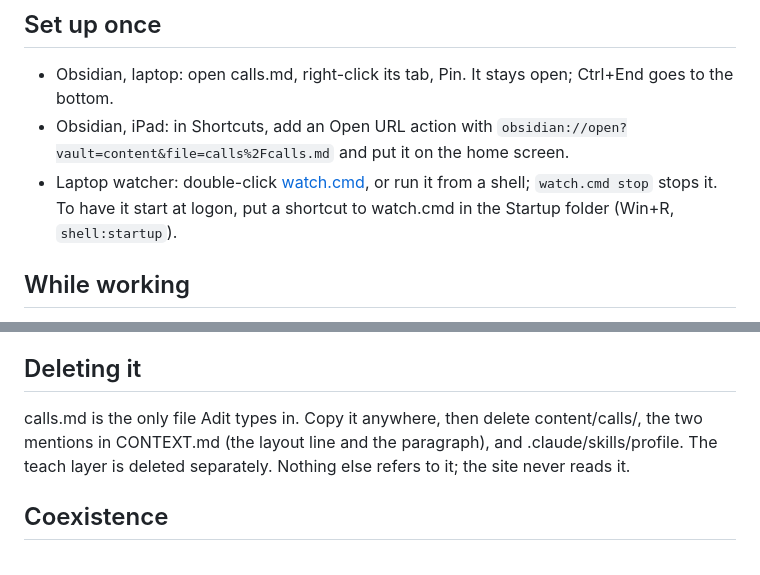
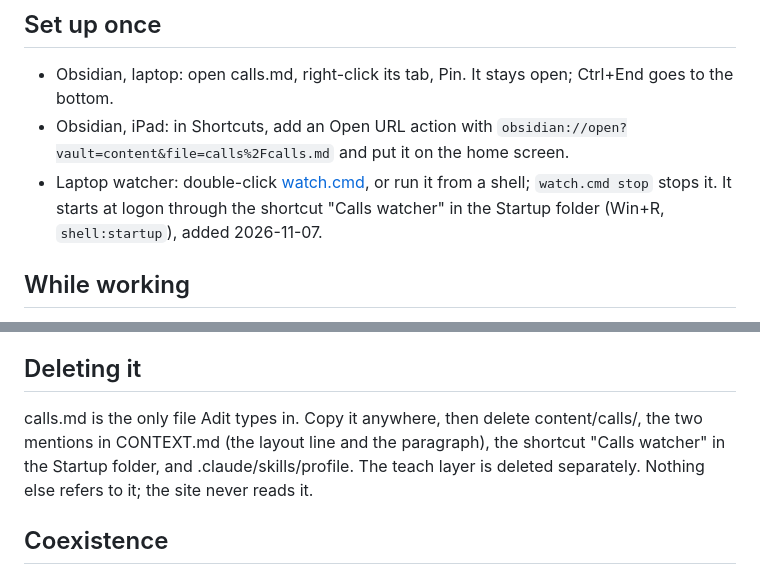
Before and after one commit to zcsop1206/EngineeringPortfolio, a Markdown page: content/calls/README.md, 2 parts joined by grey strips. Rendered like a GitHub page.

Commit message:
Calls: the watcher starts at logon
Co-Authored-By: Claude Fable 5.1 <noreply@anthropic.com>

```diff
--- a/content/calls/README.md
+++ b/content/calls/README.md
@@ -24,7 +24,7 @@ A modelling question is any point where which theory, what assumption or how muc
 
 - Obsidian, laptop: open calls.md, right-click its tab, Pin. It stays open; Ctrl+End goes to the bottom.
 - Obsidian, iPad: in Shortcuts, add an Open URL action with `obsidian://open?vault=content&file=calls%2Fcalls.md` and put it on the home screen.
-- Laptop watcher: double-click [watch.cmd](watch.cmd), or run it from a shell; `watch.cmd stop` stops it. To have it start at logon, put a shortcut to watch.cmd in the Startup folder (Win+R, `shell:startup`).
+- Laptop watcher: double-click [watch.cmd](watch.cmd), or run it from a shell; `watch.cmd stop` stops it. It starts at logon through the shortcut "Calls watcher" in the Startup folder (Win+R, `shell:startup`), added 2026-11-07.
 
 ## While working
 
@@ -76,7 +76,7 @@ Built 2026-11-07 without opening Obsidian: how the vault shows the .mjs and .cmd
 
 ## Deleting it
 
-calls.md is the only file Adit types in. Copy it anywhere, then delete content/calls/, the two mentions in CONTEXT.md (the layout line and the paragraph), and .claude/skills/profile. The teach layer is deleted separately. Nothing else refers to it; the site never reads it.
+calls.md is the only file Adit types in. Copy it anywhere, then delete content/calls/, the two mentions in CONTEXT.md (the layout line and the paragraph), the shortcut "Calls watcher" in the Startup folder, and .claude/skills/profile. The teach layer is deleted separately. Nothing else refers to it; the site never reads it.
 
 ## Coexistence
 
```
